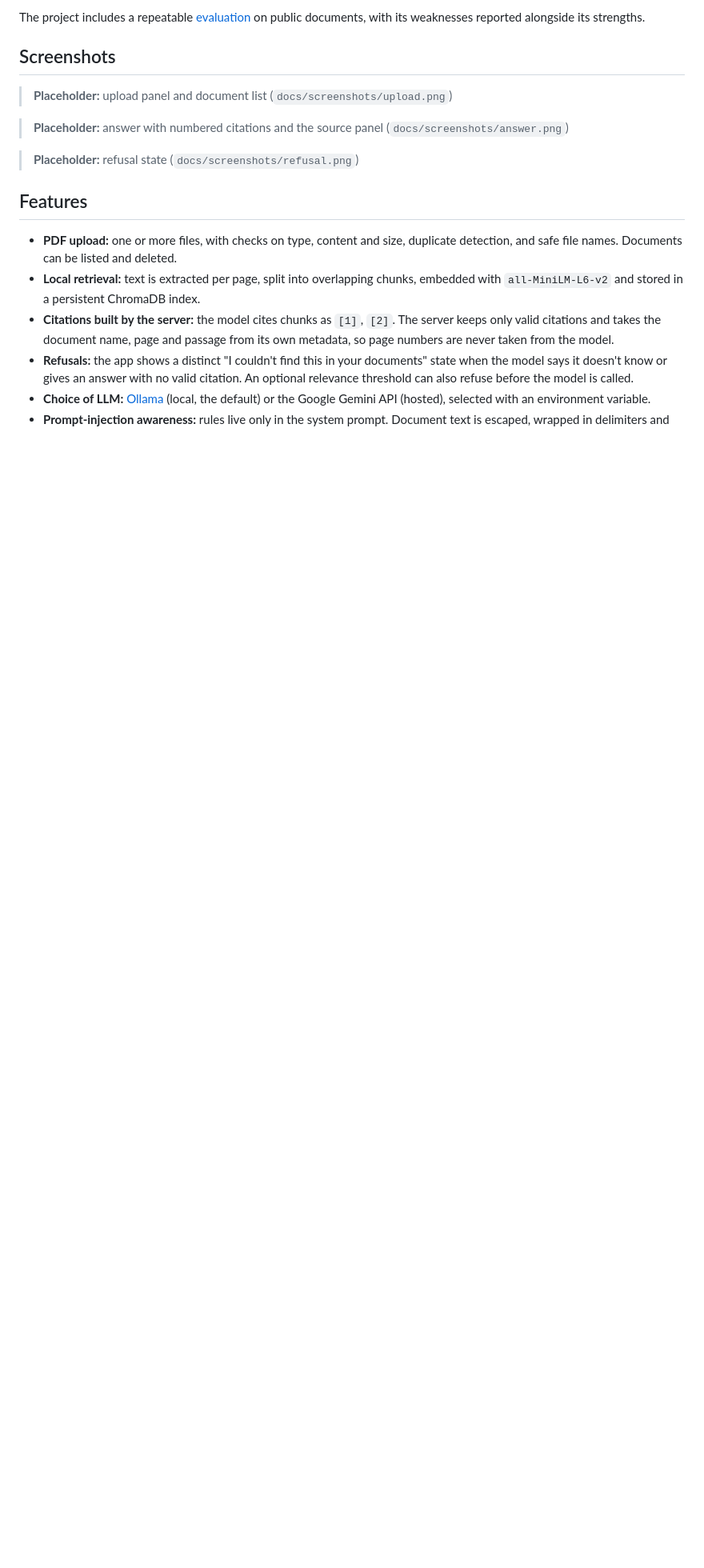
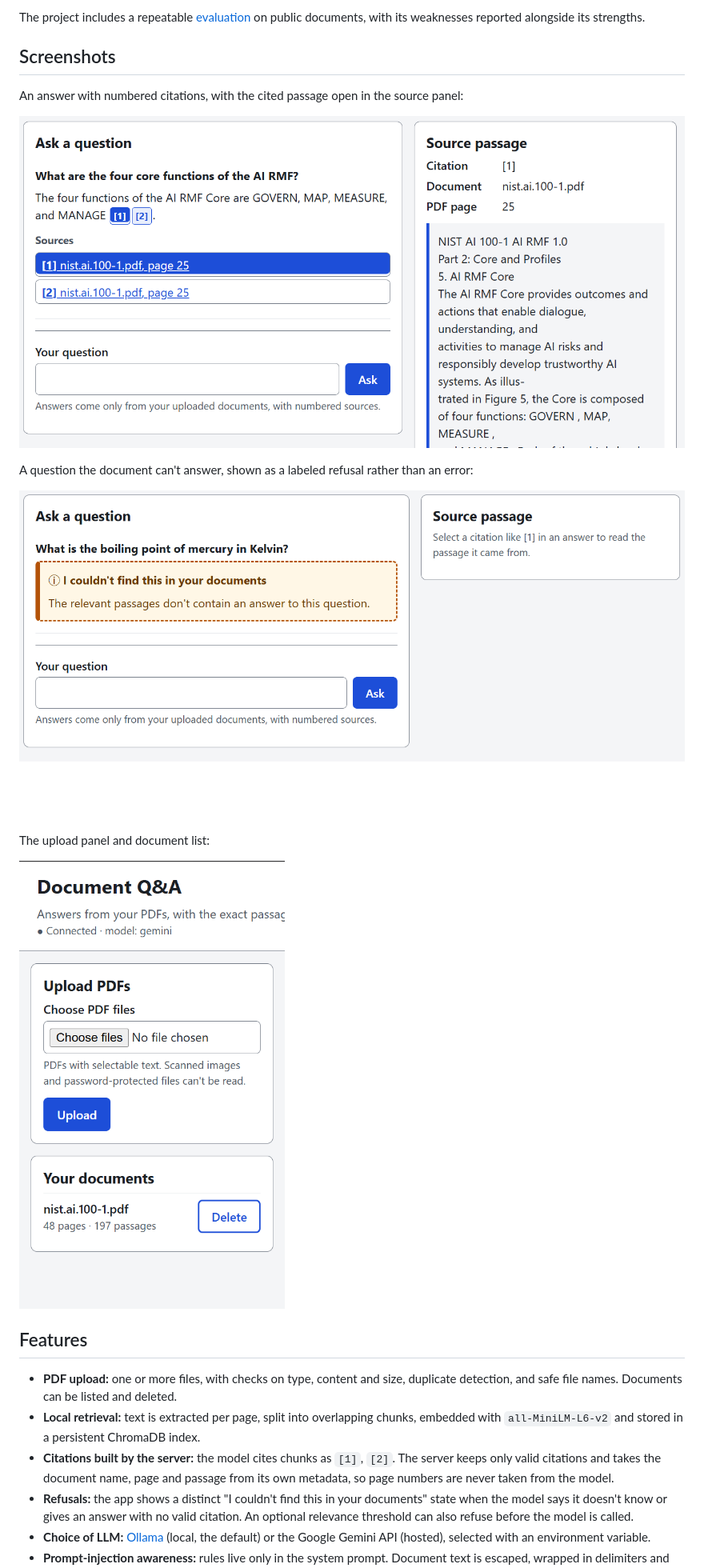
Before and after one commit to Sarthak-1729/rag-document-qa, a Markdown page: README.md, the part around the change. Shown at 80% size. Drawn GitHub-style; pictures changed too: docs/screenshots/answer.png (added), docs/screenshots/refusal.png (added), docs/screenshots/upload.png (added); blank space fills up the shorter version.

Commit message:
docs: add screenshots
Show the answer with citations, the refusal state and the upload panel in the
README, replacing the placeholders. Screenshots use only the public NIST AI RMF
PDF.

Co-Authored-By: Claude Opus 5.5 <noreply@anthropic.com>

```diff
--- a/README.md
+++ b/README.md
@@ -9,11 +9,17 @@ weaknesses reported alongside its strengths.
 
 ## Screenshots
 
-> **Placeholder:** upload panel and document list (`docs/screenshots/upload.png`)
+An answer with numbered citations, with the cited passage open in the source panel:
 
-> **Placeholder:** answer with numbered citations and the source panel (`docs/screenshots/answer.png`)
+![Answer listing the four AI RMF functions with citations [1] and [2], and the source panel showing the passage from nist.ai.100-1.pdf, PDF page 25](docs/screenshots/answer.png)
 
-> **Placeholder:** refusal state (`docs/screenshots/refusal.png`)
+A question the document can't answer, shown as a labeled refusal rather than an error:
+
+![A question about the boiling point of mercury with the notice "I couldn't find this in your documents"](docs/screenshots/refusal.png)
+
+The upload panel and document list:
+
+![Upload panel above a document list showing nist.ai.100-1.pdf with 48 pages and 197 passages, and a Delete button](docs/screenshots/upload.png)
 
 ## Features
 
```
